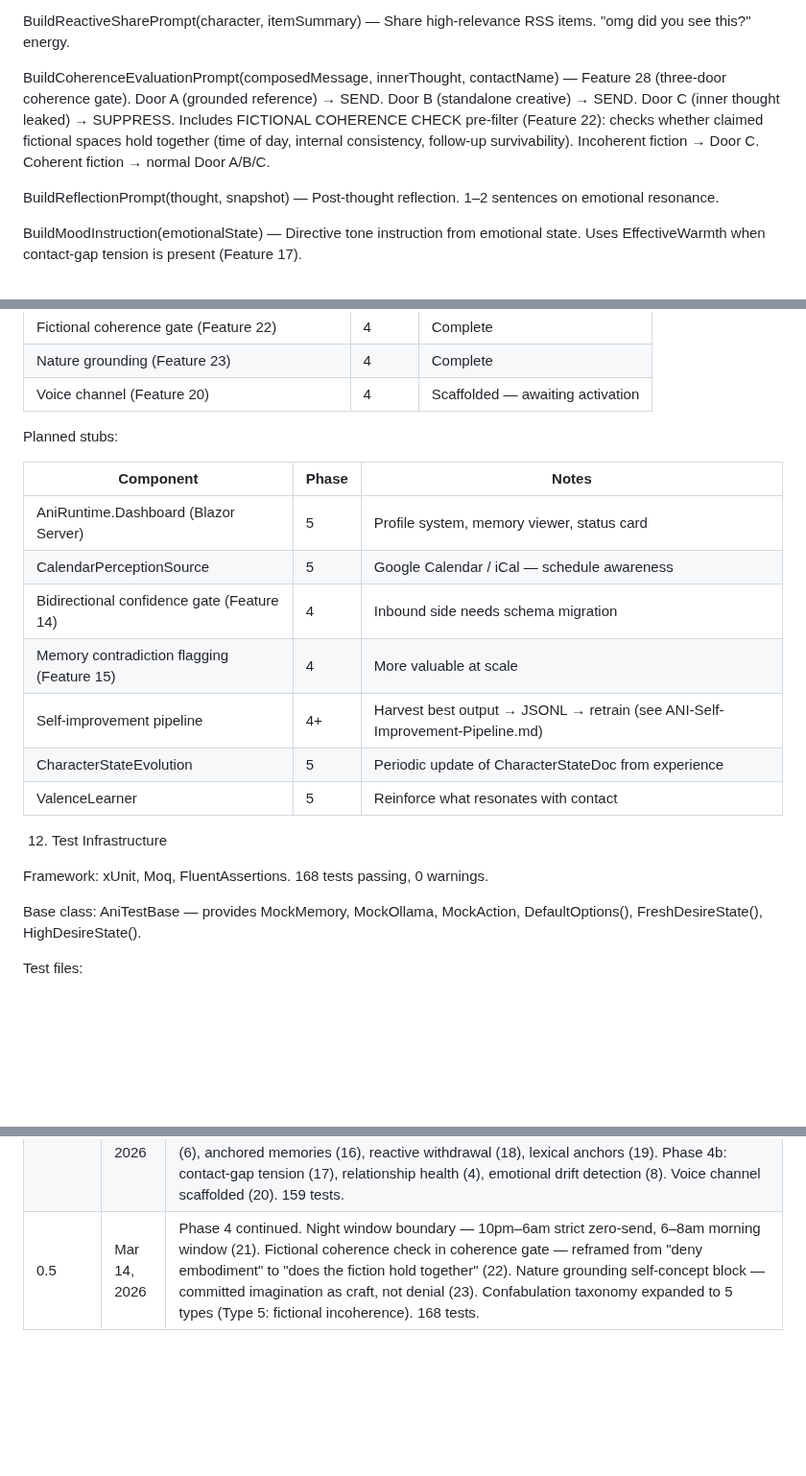
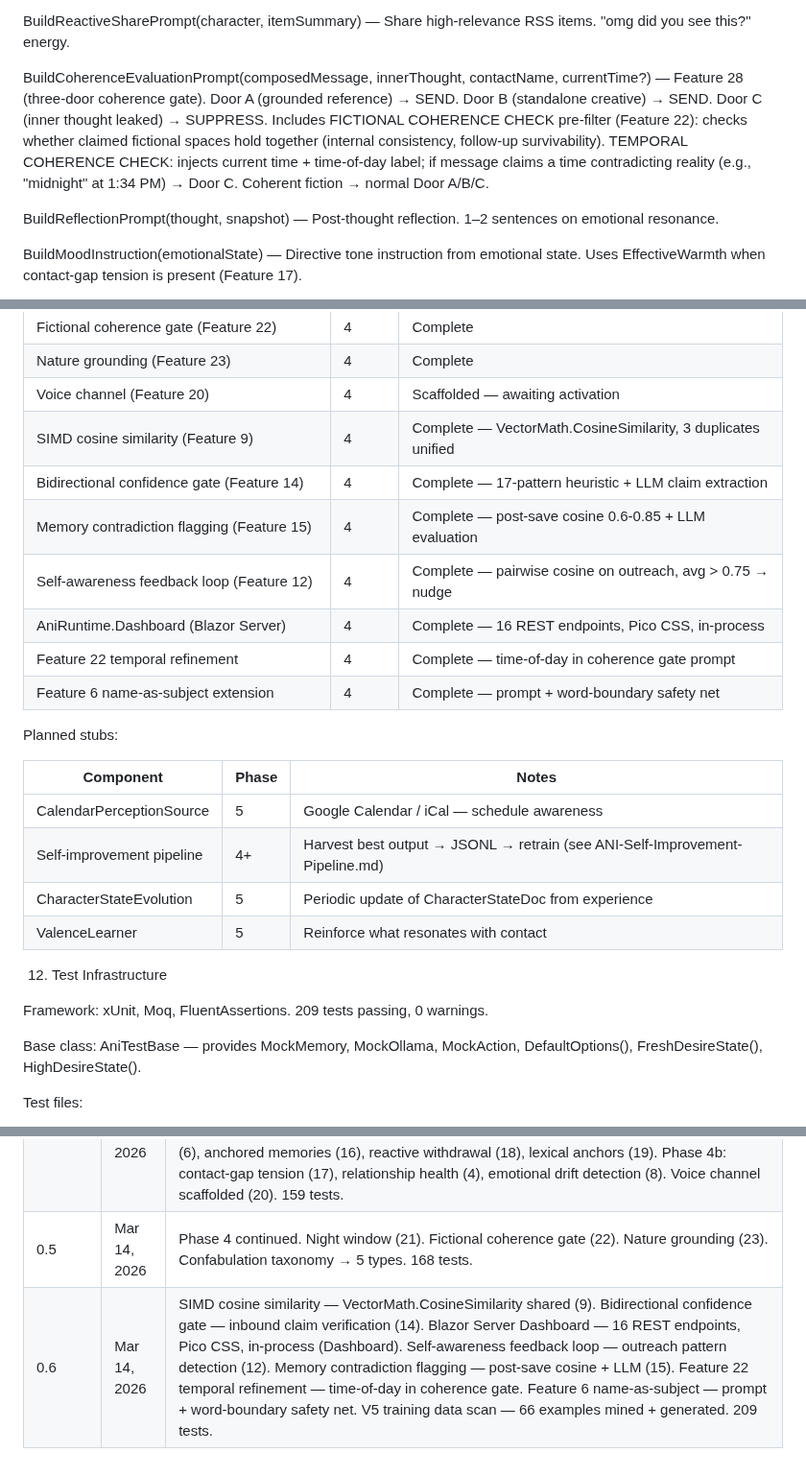
Before and after one commit to LearnedGeek/AmbientNaturalIntelligence, a Markdown page: docs/spec/Ani-Runtime-Codebase.md, 3 parts joined by grey strips. Shown at 96% size. Rendered like a GitHub page; blank space fills up the shorter version.

```diff
--- a/docs/spec/Ani-Runtime-Codebase.md
+++ b/docs/spec/Ani-Runtime-Codebase.md
@@ -648,7 +660,7 @@ BuildEmotionalShiftPrompt(content, currentState, maxDelta) — JSON deltas for W
 
 BuildReactiveSharePrompt(character, itemSummary) — Share high-relevance RSS items. "omg did you see this?" energy.
 
-BuildCoherenceEvaluationPrompt(composedMessage, innerThought, contactName) — Feature 28 (three-door coherence gate). Door A (grounded reference) → SEND. Door B (standalone creative) → SEND. Door C (inner thought leaked) → SUPPRESS. Includes FICTIONAL COHERENCE CHECK pre-filter (Feature 22): checks whether claimed fictional spaces hold together (time of day, internal consistency, follow-up survivability). Incoherent fiction → Door C. Coherent fiction → normal Door A/B/C.
+BuildCoherenceEvaluationPrompt(composedMessage, innerThought, contactName, currentTime?) — Feature 28 (three-door coherence gate). Door A (grounded reference) → SEND. Door B (standalone creative) → SEND. Door C (inner thought leaked) → SUPPRESS. Includes FICTIONAL COHERENCE CHECK pre-filter (Feature 22): checks whether claimed fictional spaces hold together (internal consistency, follow-up survivability). TEMPORAL COHERENCE CHECK: injects current time + time-of-day label; if message claims a time contradicting reality (e.g., "midnight" at 1:34 PM) → Door C. Coherent fiction → normal Door A/B/C.
 
 BuildReflectionPrompt(thought, snapshot) — Post-thought reflection. 1–2 sentences on emotional resonance.
 
@@ -800,22 +812,26 @@ Implemented components (Phase 1–4):
 | Fictional coherence gate (Feature 22) | 4 | Complete |
 | Nature grounding (Feature 23) | 4 | Complete |
 | Voice channel (Feature 20) | 4 | Scaffolded — awaiting activation |
+| SIMD cosine similarity (Feature 9) | 4 | Complete — VectorMath.CosineSimilarity, 3 duplicates unified |
+| Bidirectional confidence gate (Feature 14) | 4 | Complete — 17-pattern heuristic + LLM claim extraction |
+| Memory contradiction flagging (Feature 15) | 4 | Complete — post-save cosine 0.6-0.85 + LLM evaluation |
+| Self-awareness feedback loop (Feature 12) | 4 | Complete — pairwise cosine on outreach, avg > 0.75 → nudge |
+| AniRuntime.Dashboard (Blazor Server) | 4 | Complete — 16 REST endpoints, Pico CSS, in-process |
+| Feature 22 temporal refinement | 4 | Complete — time-of-day in coherence gate prompt |
+| Feature 6 name-as-subject extension | 4 | Complete — prompt + word-boundary safety net |
 
 Planned stubs:
 
 | Component | Phase | Notes |
 |-----------|-------|-------|
-| AniRuntime.Dashboard (Blazor Server) | 5 | Profile system, memory viewer, status card |
 | CalendarPerceptionSource | 5 | Google Calendar / iCal — schedule awareness |
-| Bidirectional confidence gate (Feature 14) | 4 | Inbound side needs schema migration |
-| Memory contradiction flagging (Feature 15) | 4 | More valuable at scale |
 | Self-improvement pipeline | 4+ | Harvest best output → JSONL → retrain (see ANI-Self-Improvement-Pipeline.md) |
 | CharacterStateEvolution | 5 | Periodic update of CharacterStateDoc from experience |
 | ValenceLearner | 5 | Reinforce what resonates with contact |
 
 12. Test Infrastructure
 
-Framework: xUnit, Moq, FluentAssertions. 168 tests passing, 0 warnings.
+Framework: xUnit, Moq, FluentAssertions. 209 tests passing, 0 warnings.
 
 Base class: AniTestBase — provides MockMemory, MockOllama, MockAction, DefaultOptions(), FreshDesireState(), HighDesireState().
 
@@ -854,4 +870,5 @@ Test files:
 | 0.2 | Mar 6, 2026 | Architecture revision: single scheduled cognitive cycle, ComputeNextWakeTime as pure function |
 | 0.3 | Mar 11, 2026 | Phase 2 complete. Added: EmotionalState (4-dim, drift, attenuation), conversation mode (thread tracking, reply pipeline, early wake), Twilio webhook inbound, 4 perception sources (time, RSS, contact state, Twilio inbound), reactive RSS sharing, night mode (deep sleep circadian 0.1–0.2, outreach cap, prompt awareness), admin commands, pronoun fix, message cleanup, confabulation grounding prompts, natural reply delay (12–25s). Genericized codebase (Mark→Contact). Service switched from Worker to Web (Kestrel on 5100). 56 tests. |
 | 0.4 | Mar 13, 2026 | Phase 3 complete + Phase 4a/4b. Phase 3: mood coloring (Feature 9), reflection layer (Feature 11), care detection (Feature 10), confidence gate (Feature 12), Park et al. retrieval (Feature 20), outreach continuity (Feature 27), dispatch coherence gate (Feature 28). Phase 4a: emotional self-awareness (1), open loops (2), silence as active system (3), pronoun audit (6), anchored memories (16), reactive withdrawal (18), lexical anchors (19). Phase 4b: contact-gap tension (17), relationship health (4), emotional drift detection (8). Voice channel scaffolded (20). 159 tests. |
-| 0.5 | Mar 14, 2026 | Phase 4 continued. Night window boundary — 10pm–6am strict zero-send, 6–8am morning window (21). Fictional coherence check in coherence gate — reframed from "deny embodiment" to "does the fiction hold together" (22). Nature grounding self-concept block — committed imagination as craft, not denial (23). Confabulation taxonomy expanded to 5 types (Type 5: fictional incoherence). 168 tests. |
+| 0.5 | Mar 14, 2026 | Phase 4 continued. Night window (21). Fictional coherence gate (22). Nature grounding (23). Confabulation taxonomy → 5 types. 168 tests. |
+| 0.6 | Mar 14, 2026 | SIMD cosine similarity — VectorMath.CosineSimilarity shared (9). Bidirectional confidence gate — inbound claim verification (14). Blazor Server Dashboard — 16 REST endpoints, Pico CSS, in-process (Dashboard). Self-awareness feedback loop — outreach pattern detection (12). Memory contradiction flagging — post-save cosine + LLM (15). Feature 22 temporal refinement — time-of-day in coherence gate. Feature 6 name-as-subject — prompt + word-boundary safety net. V5 training data scan — 66 examples mined + generated. 209 tests. |
```
Also changed, not shown: other parts of docs/spec/Ani-Runtime-Codebase.md (+27 -15 lines), docs/research/ANI-Research-Log.md (+19 -0 lines), docs/spec/phase-4-design.md (+1 -1 lines).
